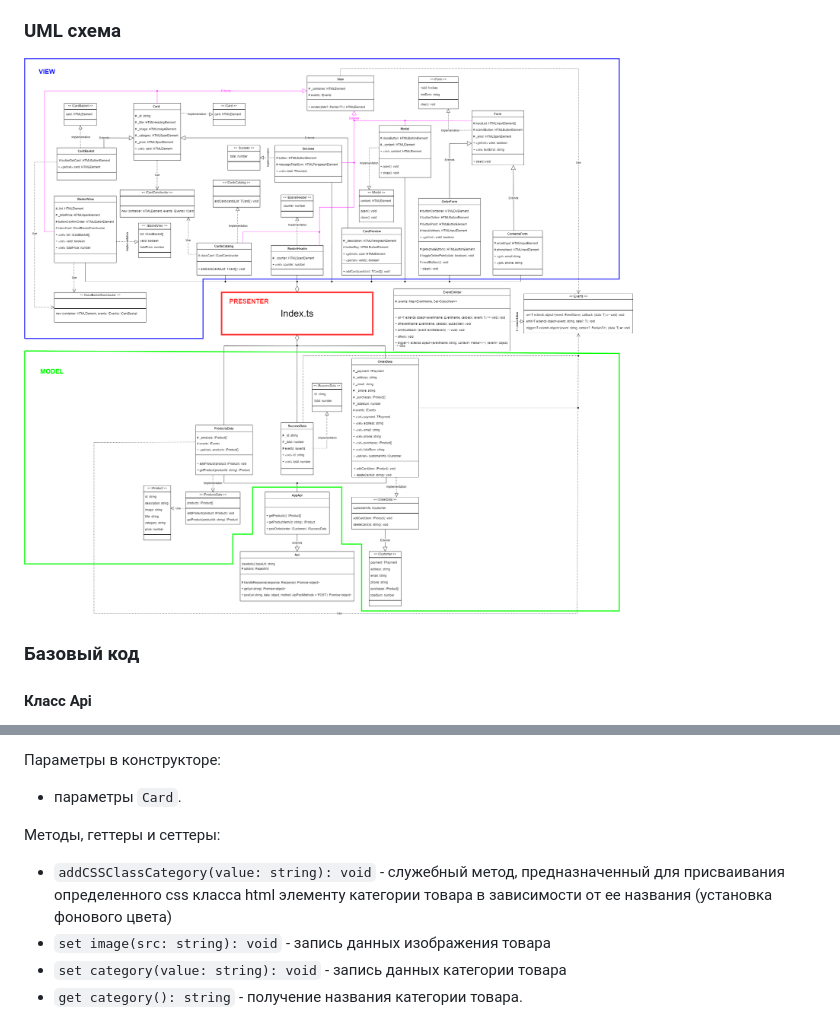
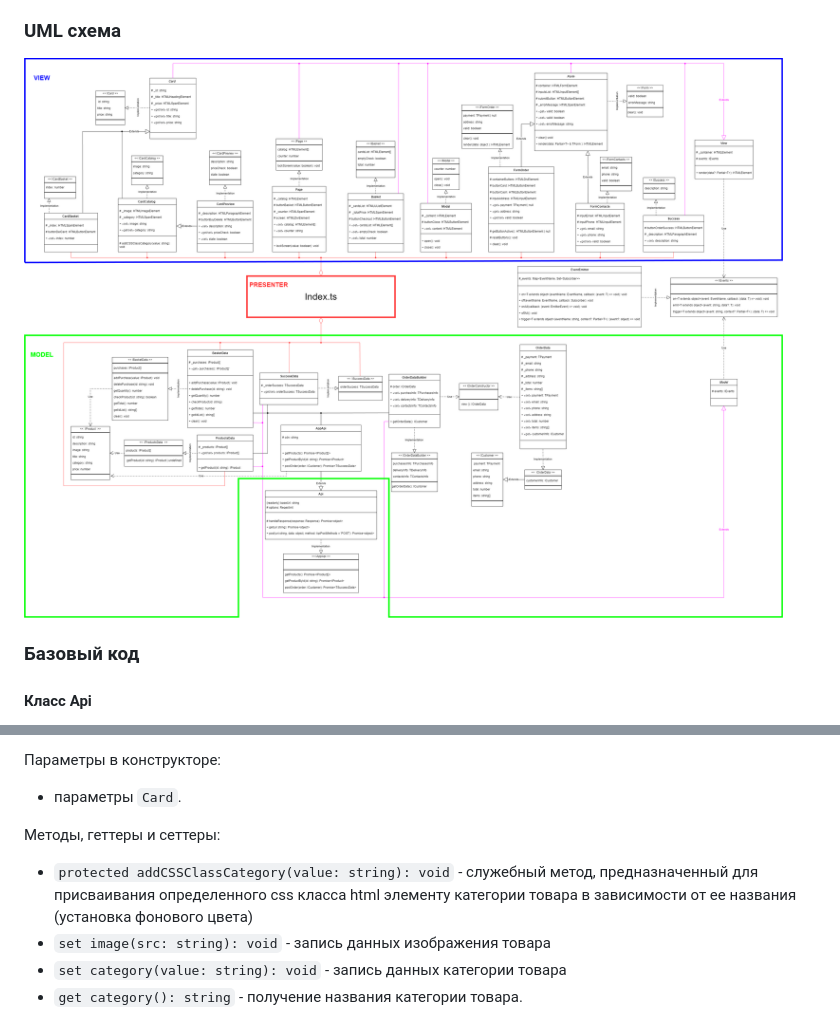
Before and after one commit to AlexMoS1n/web-larek-frontend, a Markdown page: README.md, 2 parts joined by grey strips. Drawn GitHub-style; pictures changed too: README-UML.png.

Commit message:
Update README-UML.png -> finish site v1.0

```diff
--- a/README.md
+++ b/README.md
@@ -228,7 +228,7 @@ yarn build
 - параметры `Card`.
 
 Методы, геттеры и сеттеры:
-- `addCSSClassCategory(value: string): void` - служебный метод, предназначенный для присваивания определенного css класса html элементу категории товара в зависимости от ее названия (установка фонового цвета)
+- `protected addCSSClassCategory(value: string): void` - служебный метод, предназначенный для присваивания определенного css класса html элементу категории товара в зависимости от ее названия (установка фонового цвета)
 - `set image(src: string): void` - запись данных изображения товара
 - `set category(value: string): void` - запись данных категории товара
 - `get category(): string` - получение названия категории товара.
```
